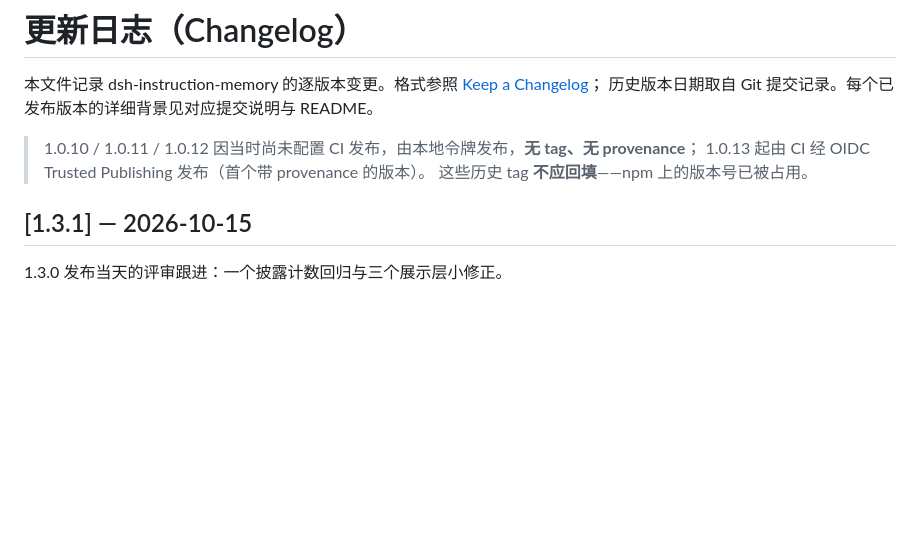
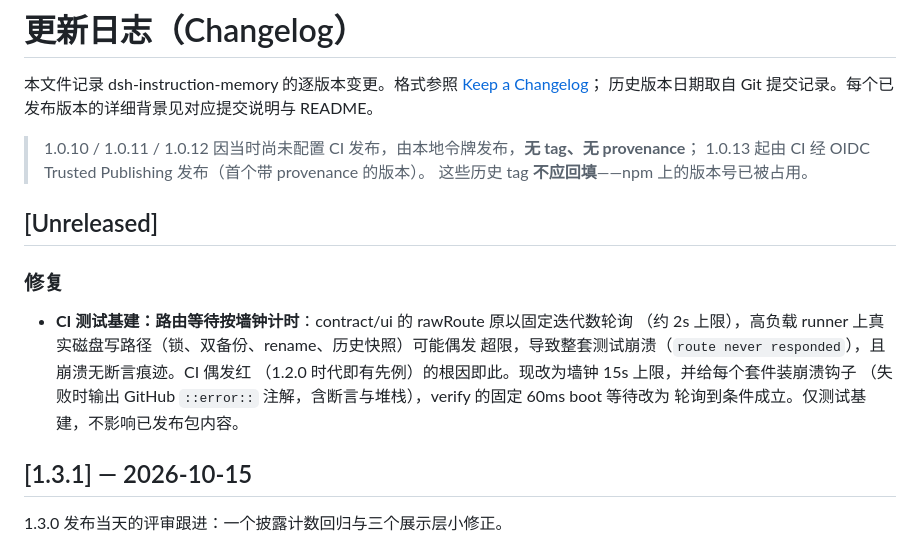
Before and after one commit to HERO476/dsh-instruction-memory, a Markdown page: CHANGELOG.md, the part around the change. Drawn GitHub-style; blank space fills up the shorter version.

Commit message:
docs: record the route-wait wall-clock fix under Unreleased

```diff
--- a/CHANGELOG.md
+++ b/CHANGELOG.md
@@ -6,6 +6,17 @@
 > 1.0.10 / 1.0.11 / 1.0.12 因当时尚未配置 CI 发布，由本地令牌发布，**无 tag、无 provenance**；
 > 1.0.13 起由 CI 经 OIDC Trusted Publishing 发布（首个带 provenance 的版本）。
 > 这些历史 tag **不应回填**——npm 上的版本号已被占用。
+
+## [Unreleased]
+
+### 修复
+
+- **CI 测试基建：路由等待按墙钟计时**：contract/ui 的 rawRoute 原以固定迭代数轮询
+  （约 2s 上限），高负载 runner 上真实磁盘写路径（锁、双备份、rename、历史快照）可能偶发
+  超限，导致整套测试崩溃（`route never responded`），且崩溃无断言痕迹。CI 偶发红
+  （1.2.0 时代即有先例）的根因即此。现改为墙钟 15s 上限，并给每个套件装崩溃钩子
+  （失败时输出 GitHub `::error::` 注解，含断言与堆栈），verify 的固定 60ms boot 等待改为
+  轮询到条件成立。仅测试基建，不影响已发布包内容。
 
 ## [1.3.1] — 2026-10-15
 
```
